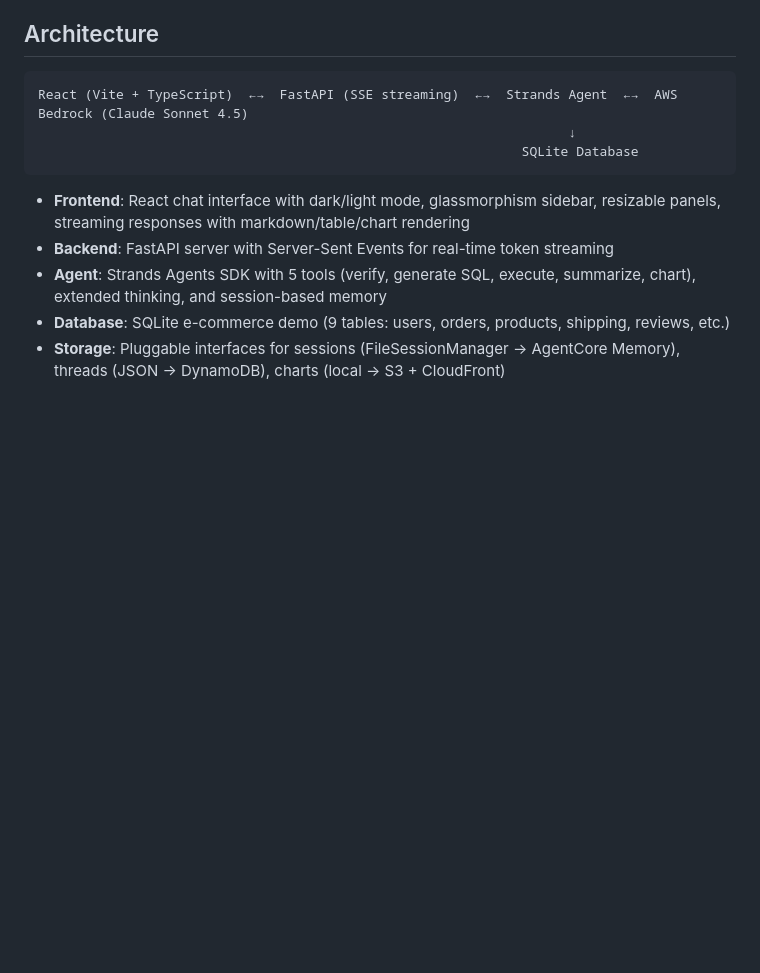
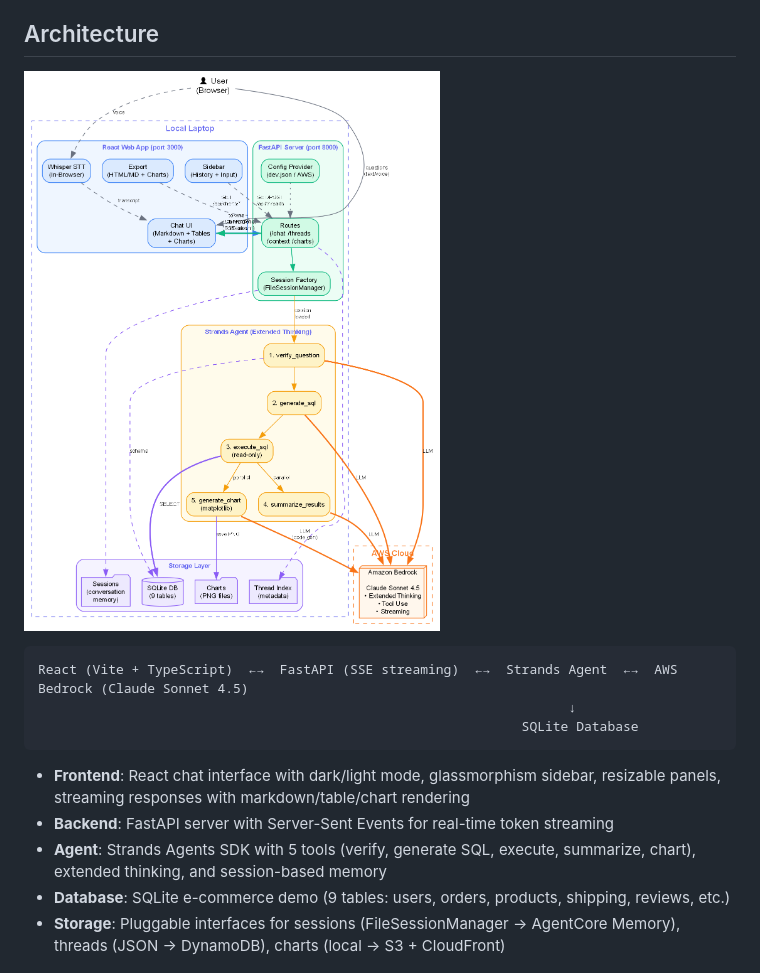
Before and after one commit to asmib170/NLPtoSQL, a Markdown page: README.md, the part around the change. Rendered like a GitHub page; pictures changed too: docs/architecture.png; blank space fills up the shorter version.

Commit message:
Update architecture diagram (vertical layout) and include in README

````diff
--- a/README.md
+++ b/README.md
@@ -12,6 +12,8 @@ An AI-powered conversational interface that lets users query databases using nat
 - **Export**: Download responses or full conversations as HTML or Markdown with embedded charts
 
 ## Architecture
+
+![Architecture Diagram](docs/architecture.png)
 
 ```
 React (Vite + TypeScript)  ←→  FastAPI (SSE streaming)  ←→  Strands Agent  ←→  AWS Bedrock (Claude Sonnet 4.5)
````
Also changed, not shown: 1 other file.
